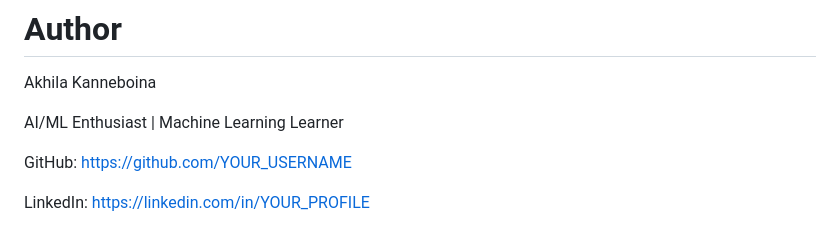
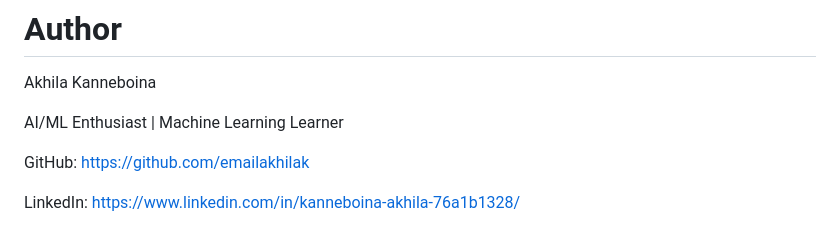
Before and after one commit to emailakhilak/DiabetesPrediction, a Markdown page: README.md, the part around the change. Rendered like a GitHub page.

Commit message:
README for Diabetes Prediction Web App

```diff
--- a/README.md
+++ b/README.md
@@ -555,6 +555,6 @@ Akhila Kanneboina
 
 AI/ML Enthusiast | Machine Learning Learner
 
-GitHub: https://github.com/YOUR_USERNAME
+GitHub: https://github.com/emailakhilak
 
-LinkedIn: https://linkedin.com/in/YOUR_PROFILE
+LinkedIn: https://www.linkedin.com/in/kanneboina-akhila-76a1b1328/
```
